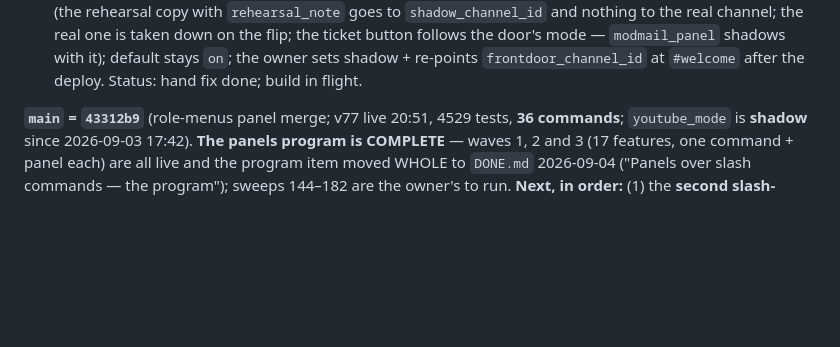
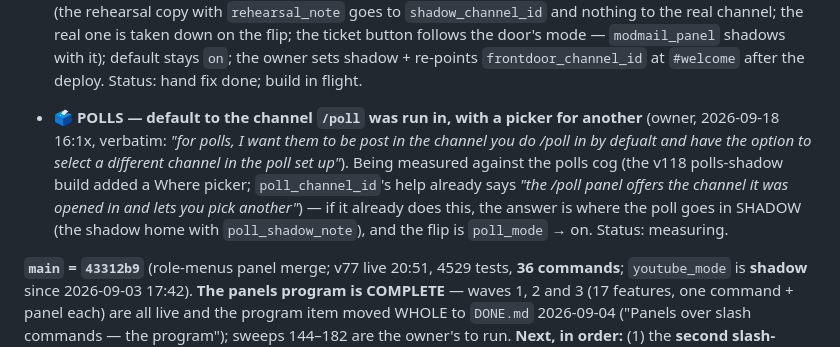
Before and after one commit to skymitch9/black-bloc, a Markdown page: docs/TODO.md, the part around the change. GitHub-like rendering; blank space fills up the shorter version.

Commit message:
TODO: polls default to the channel /poll ran in (owner ask 16:1x)
Co-Authored-By: Claude Fable 5.1 <noreply@anthropic.com>
Claude-Session: https://claude.ai/code/session_012h17huSg5MJ7YfX9ufW9Pe

```diff
--- a/docs/TODO.md
+++ b/docs/TODO.md
@@ -27,6 +27,8 @@
 - 🚨 **INCIDENT at the test-mode lift (2026-09-18 16:08): the front door posted TWICE in `#welcome`, and a second ticket button too** (measured by token + the action log 16:09: `modmail.panel_posted` ×2 at 23:08:28.110 / .589Z, `frontdoor.posted` ×2 at .529 / 29.352Z, one `frontdoor.ticket_button_hidden` for the FIRST button only — three bot messages sit in `#welcome`: door 1550644709138108427, door 1550644711646302299, ticket button 1550644708227944461). Why: `cogs/community/frontdoor.py` runs `reconcile()` from `cog_load`, from `on_ready` AND from the loop's first tick, with no lock — two ran within a second, each posted a door before either had written `frontdoor_message_id`; the modmail panel cog has the same shape (`on_ready` + loop). Same defect class as the doubled `event.room_forgotten` row (v110). Fix dispatching to Opus (branch `boot-reconcile-once`): an `asyncio.Lock` per cog around the reconcile, the stored id re-read after the lock is taken, `on_ready` skipping when a reconcile ran in the last minute, a test that runs two reconciles concurrently and asserts one post. Cleanup: the orphan door and the untracked button deleted by token once the tracked ids are read from `/api/settings`. Status: fix dispatching; cleanup in progress.
 
 - 🚪 **FRONT DOOR (and the ticket button) NEED A SHADOW MODE — the owner does not want them in `#welcome` yet** (owner, 2026-09-18 16:1x, verbatim: *"okay now that we're in live shadow mode is even more important, i dont want it to post in welcome yet"* → *"lets have that in shadow mode"*). Measured: `frontdoor_mode` is off/on only, so the 16:08 boot posted the real door in `#welcome` the moment test mode went. DONE by hand 16:1x: `frontdoor_channel_id` and `modmail_panel_channel_id` cleared (DELETE on the settings API — a blank posts nothing, `/ask` still works), the three messages deleted by token, `log_channel_id` re-set to `#blackbloc-logs` (its default became blank when test mode went — measured on `/api/settings`). BUILD dispatched to Opus (branch `frontdoor-shadow`): `frontdoor_mode` gains **shadow** (the rehearsal copy with `rehearsal_note` goes to `shadow_channel_id` and nothing to the real channel; the real one is taken down on the flip; the ticket button follows the door's mode — `modmail_panel` shadows with it); default stays `on`; the owner sets shadow + re-points `frontdoor_channel_id` at `#welcome` after the deploy. Status: hand fix done; build in flight.
+
+- 🗳️ **POLLS — default to the channel `/poll` was run in, with a picker for another** (owner, 2026-09-18 16:1x, verbatim: *"for polls, I want them to be post in the channel you do /poll in by defualt and have the option to select a different channel in the poll set up"*). Being measured against the polls cog (the v118 polls-shadow build added a Where picker; `poll_channel_id`'s help already says *"the /poll panel offers the channel it was opened in and lets you pick another"*) — if it already does this, the answer is where the poll goes in SHADOW (the shadow home with `poll_shadow_note`), and the flip is `poll_mode` → on. Status: measuring.
 
 **`main` = `43312b9`** (role-menus panel merge; v77 live 20:51, 4529 tests, **36 commands**; `youtube_mode` is
 **shadow** since 2026-09-03 17:42). **The panels program is COMPLETE** — waves 1, 2 and 3 (17 features, one
```
